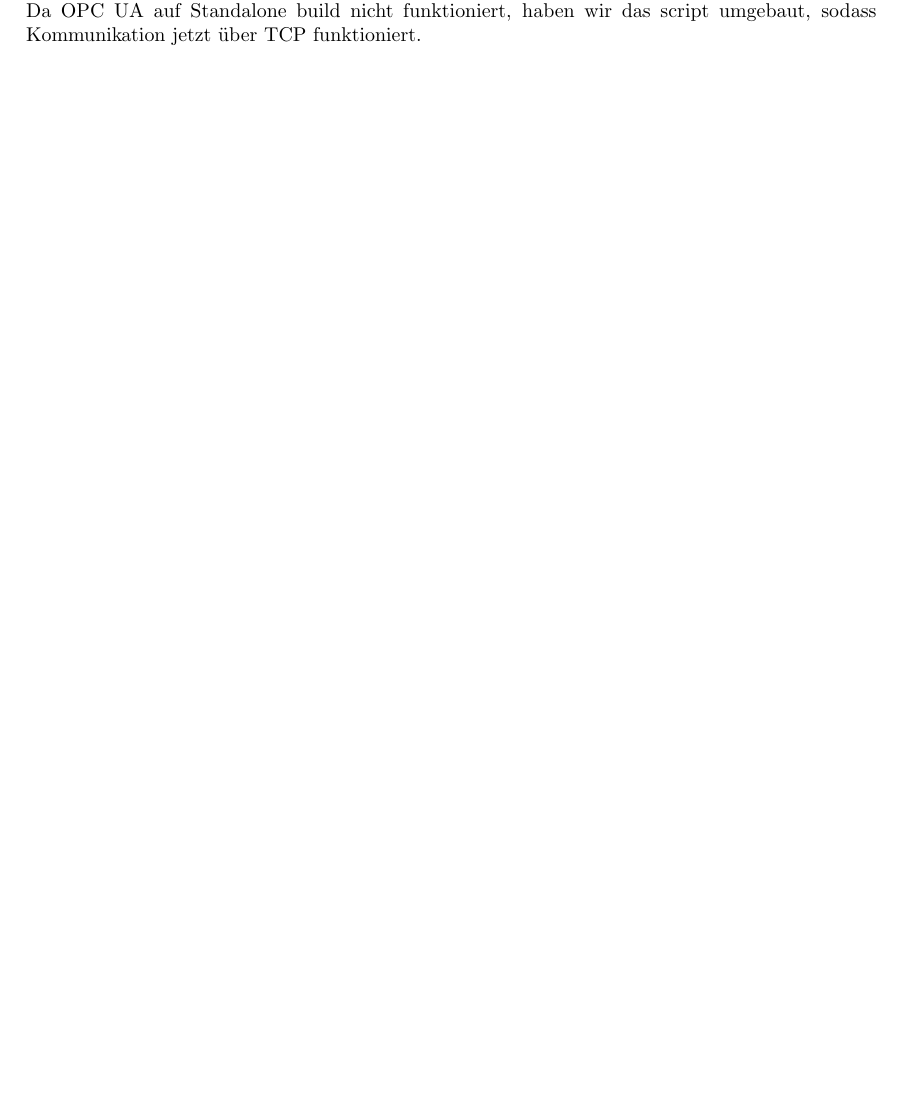
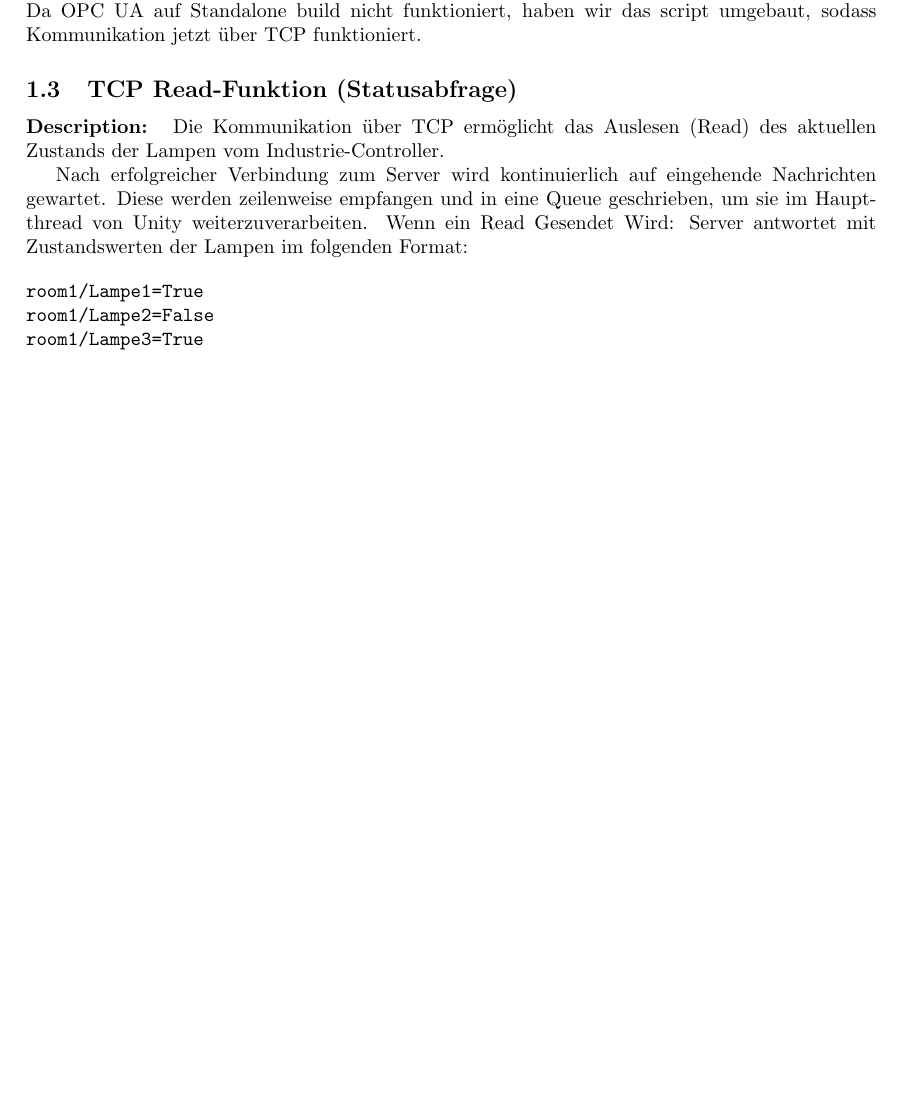
Before and after one commit to 4bhits-2526/4bhits-SmartHome-SystemIntegration, a LaTeX document (vr/Documentation.tex): part of the page, cut so that both start at the same text, the shorter picture padded with empty space. Compiled offline with pdfLaTeX.

Commit message:
Added TCP Read Dokumentation

```diff
--- a/vr/Documentation.tex
+++ b/vr/Documentation.tex
@@ -20,5 +20,19 @@ In einem  Unity projekt (Zu finden im Sandbox Folder) haben wir einen auf PC fun
 \textbf{Description:} \\
 Da OPC UA auf Standalone build nicht funktioniert, haben wir das script umgebaut, sodass Kommunikation jetzt über TCP funktioniert.
 
+\subsection{TCP Read-Funktion (Statusabfrage)}
+
+\textbf{Description:} \
+Die Kommunikation über TCP ermöglicht das Auslesen (Read) des aktuellen Zustands der Lampen vom Industrie-Controller.
+
+Nach erfolgreicher Verbindung zum Server wird kontinuierlich auf eingehende Nachrichten gewartet. Diese werden zeilenweise empfangen und in eine Queue geschrieben, um sie im Hauptthread von Unity weiterzuverarbeiten.
+Wenn ein Read Gesendet Wird: Server antwortet mit Zustandswerten der Lampen im folgenden Format:
+
+\begin{verbatim}
+room1/Lampe1=True
+room1/Lampe2=False
+room1/Lampe3=True
+\end{verbatim}
+
 
 \end{document}
```
